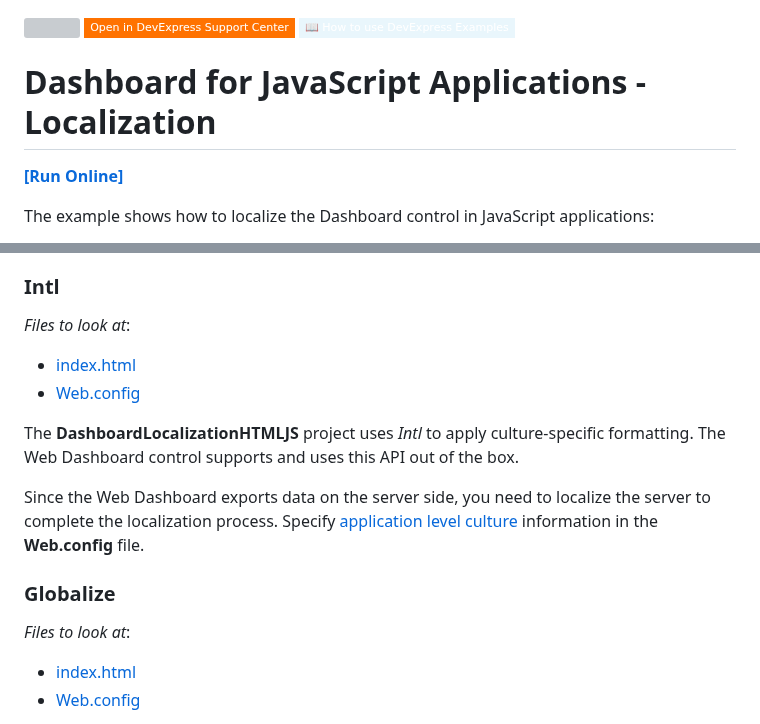
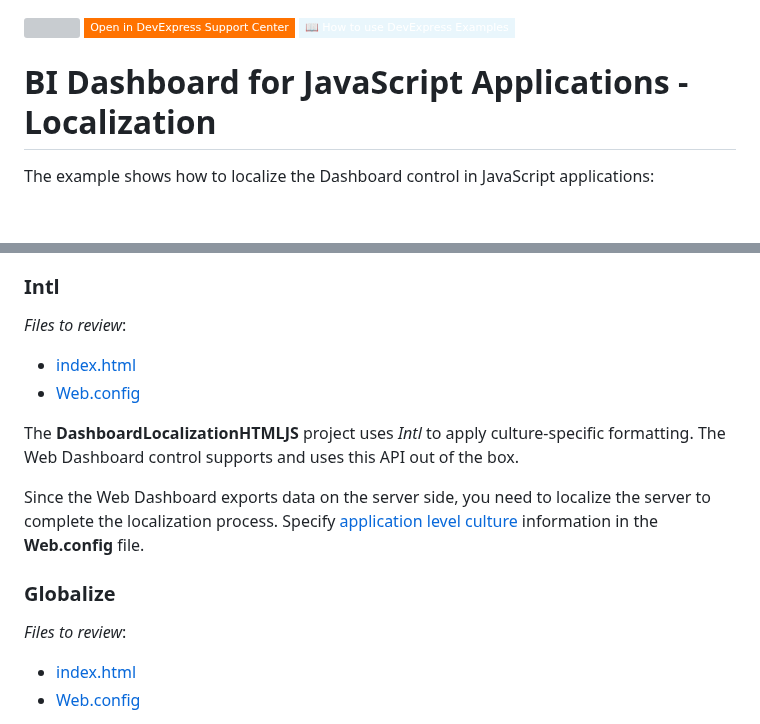
Before and after one commit to DevExpress-Examples/javascript-dashboard-localization, a Markdown page: readme.md, 2 parts joined by grey strips. Rendered like a GitHub page; badges without logos; blank space fills up the shorter version; grey boxes are pictures that could not be loaded.

```diff
--- a/readme.md
+++ b/readme.md
@@ -3,10 +3,7 @@
 [![](https://img.shields.io/badge/Open_in_DevExpress_Support_Center-FF7200?style=flat-square&logo=DevExpress&logoColor=white)](https://supportcenter.devexpress.com/ticket/details/T971027)
 [![](https://img.shields.io/badge/📖_How_to_use_DevExpress_Examples-e9f6fc?style=flat-square)](https://docs.devexpress.com/GeneralInformation/403183)
 <!-- default badges end -->
-# Dashboard for JavaScript Applications - Localization
-<!-- run online -->
-**[[Run Online]](https://codecentral.devexpress.com/336046657/)**
-<!-- run online end -->
+# BI Dashboard for JavaScript Applications - Localization
 
 The example shows how to localize the Dashboard control in JavaScript applications:
 
@@ -21,7 +18,7 @@ The example contains two projects that show how to use [component-specific JSON
 
 ### Intl
 <!-- default file list -->
-*Files to look at*:
+*Files to review*:
 
 * [index.html](./CS/DashboardLocalizationHTMLJS/index.html)
 * [Web.config](./CS/DashboardLocalizationHTMLJS/Web.config#L85)
@@ -34,7 +31,7 @@ Since the Web Dashboard exports data on the server side, you need to localize th
 
 ### Globalize
 <!-- default file list -->
-*Files to look at*:
+*Files to review*:
 
 * [index.html](./CS/DashboardLocalizationManualHTMLJS/index.html)
 * [Web.config](./CS/DashboardLocalizationManualHTMLJS/Web.config#L85)
```
